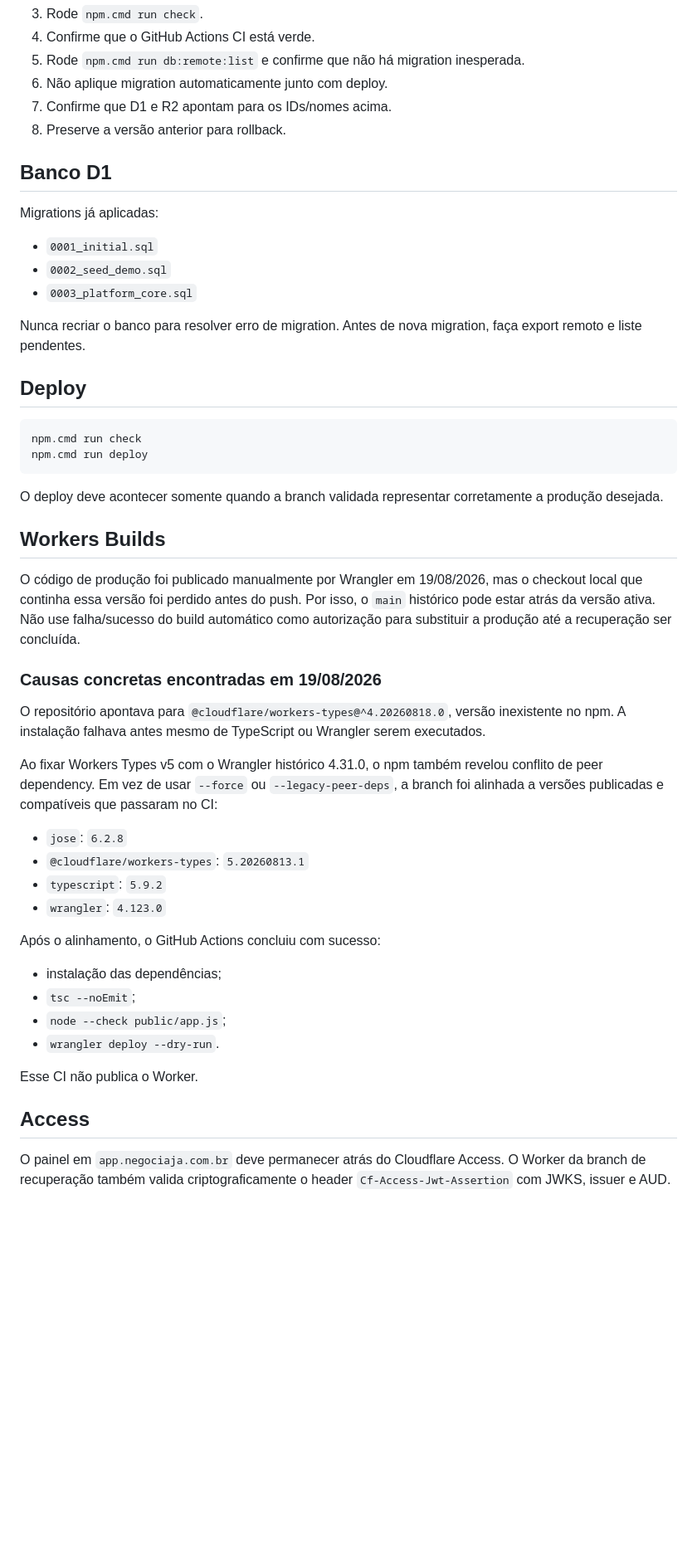
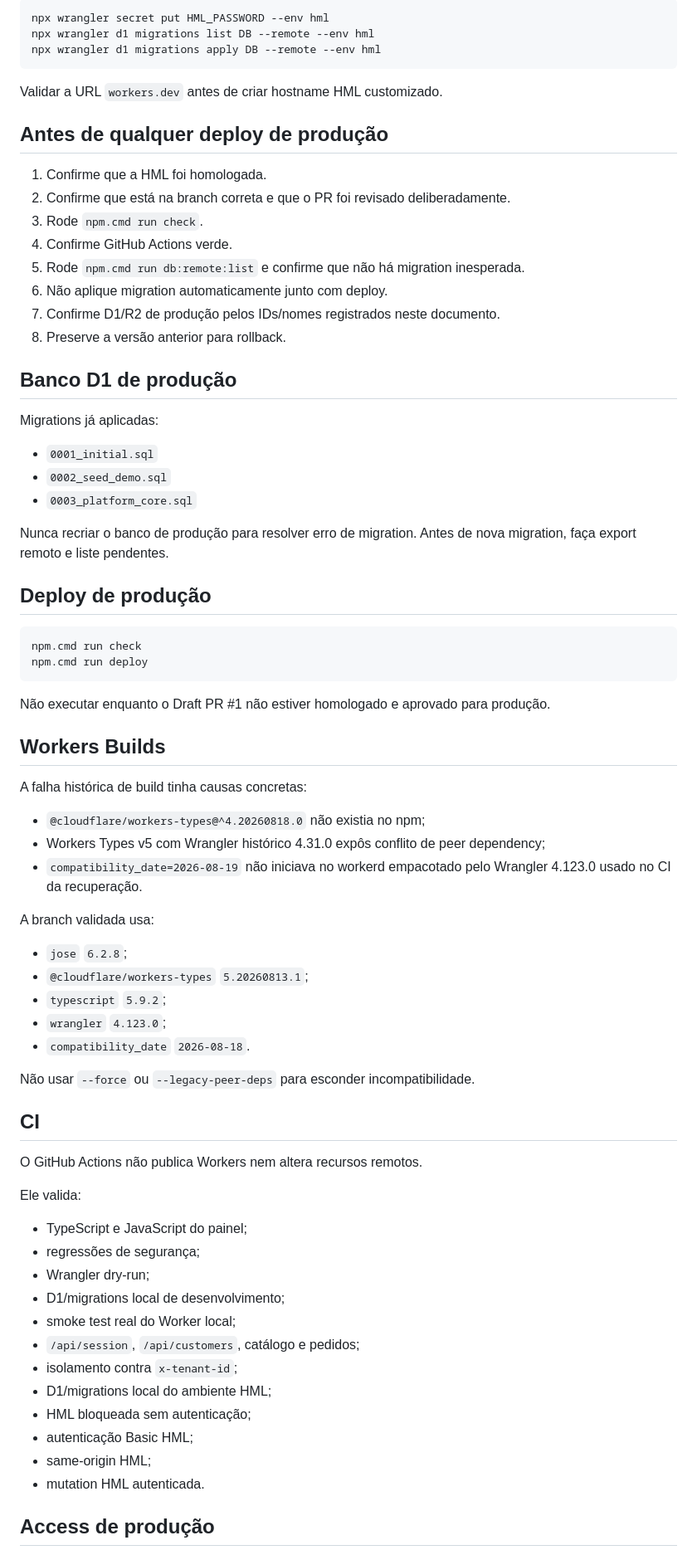
Before and after one commit to sercominteligente/negociaja, a Markdown page: docs/CLOUDFLARE.md, the part around one of its changes. Shown at 83% size. GitHub-like rendering; blank space fills up the shorter version.

Commit message:
docs: document isolated Cloudflare HML operation

````diff
--- a/docs/CLOUDFLARE.md
+++ b/docs/CLOUDFLARE.md
@@ -30,11 +70,23 @@ Sem essa opção, o comportamento padrão de Static Assets é servir arquivos ex
+```powershell
+npx wrangler secret put HML_PASSWORD --env hml
+npx wrangler d1 migrations list DB --remote --env hml
+npx wrangler d1 migrations apply DB --remote --env hml
+```
+
+Validar a URL `workers.dev` antes de criar hostname HML customizado.
+
+## Antes de qualquer deploy de produção
+
+1. Confirme que a HML foi homologada.
+2. Confirme que está na branch correta e que o PR foi revisado deliberadamente.
 3. Rode `npm.cmd run check`.
-4. Confirme que o GitHub Actions CI está verde.
+4. Confirme GitHub Actions verde.
 5. Rode `npm.cmd run db:remote:list` e confirme que não há migration inesperada.
 6. Não aplique migration automaticamente junto com deploy.
-7. Confirme que D1 e R2 apontam para os IDs/nomes acima.
+7. Confirme D1/R2 de produção pelos IDs/nomes registrados neste documento.
 8. Preserve a versão anterior para rollback.
 
-## Banco D1
+## Banco D1 de produção
 
 Migrations já aplicadas:
 
@@ -42,42 +94,53 @@ Migrations já aplicadas:
 - `0002_seed_demo.sql`
 - `0003_platform_core.sql`
 
-Nunca recriar o banco para resolver erro de migration. Antes de nova migration, faça export remoto e liste pendentes.
+Nunca recriar o banco de produção para resolver erro de migration. Antes de nova migration, faça export remoto e liste pendentes.
 
-## Deploy
+## Deploy de produção
 
 ```powershell
 npm.cmd run check
 npm.cmd run deploy
 ```
 
-O deploy deve acontecer somente quando a branch validada representar corretamente a produção desejada.
+Não executar enquanto o Draft PR #1 não estiver homologado e aprovado para produção.
 
 ## Workers Builds
 
-O código de produção foi publicado manualmente por Wrangler em 19/08/2026, mas o checkout local que continha essa versão foi perdido antes do push. Por isso, o `main` histórico pode estar atrás da versão ativa. Não use falha/sucesso do build automático como autorização para substituir a produção até a recuperação ser concluída.
+A falha histórica de build tinha causas concretas:
 
-### Causas concretas encontradas em 19/08/2026
+- `@cloudflare/workers-types@^4.20260818.0` não existia no npm;
+- Workers Types v5 com Wrangler histórico 4.31.0 expôs conflito de peer dependency;
+- `compatibility_date=2026-08-19` não iniciava no workerd empacotado pelo Wrangler 4.123.0 usado no CI da recuperação.
 
-O repositório apontava para `@cloudflare/workers-types@^4.20260818.0`, versão inexistente no npm. A instalação falhava antes mesmo de TypeScript ou Wrangler serem executados.
+A branch validada usa:
 
-Ao fixar Workers Types v5 com o Wrangler histórico 4.31.0, o npm também revelou conflito de peer dependency. Em vez de usar `--force` ou `--legacy-peer-deps`, a branch foi alinhada a versões publicadas e compatíveis que passaram no CI:
+- `jose` `6.2.8`;
+- `@cloudflare/workers-types` `5.20260813.1`;
+- `typescript` `5.9.2`;
+- `wrangler` `4.123.0`;
+- `compatibility_date` `2026-08-18`.
 
-- `jose`: `6.2.8`
-- `@cloudflare/workers-types`: `5.20260813.1`
-- `typescript`: `5.9.2`
-- `wrangler`: `4.123.0`
+Não usar `--force` ou `--legacy-peer-deps` para esconder incompatibilidade.
 
-Após o alinhamento, o GitHub Actions concluiu com sucesso:
+## CI
 
-- instalação das dependências;
-- `tsc --noEmit`;
-- `node --check public/app.js`;
-- `wrangler deploy --dry-run`.
+O GitHub Actions não publica Workers nem altera recursos remotos.
 
-Esse CI não publica o Worker.
+Ele valida:
 
-## Access
+- TypeScript e JavaScript do painel;
+- regressões de segurança;
+- Wrangler dry-run;
+- D1/migrations local de desenvolvimento;
+- smoke test real do Worker local;
+- `/api/session`, `/api/customers`, catálogo e pedidos;
+- isolamento contra `x-tenant-id`;
+- D1/migrations local do ambiente HML;
+- HML bloqueada sem autenticação;
+- autenticação Basic HML;
+- same-origin HML;
+- mutation HML autenticada.
 
-O painel em `app.negociaja.com.br` deve permanecer atrás do Cloudflare Access. O Worker da branch de recuperação também valida criptograficamente o header `Cf-Access-Jwt-Assertion` com JWKS, issuer e AUD.
+## Access de produção
 
````
Also changed, not shown: other parts of docs/CLOUDFLARE.md (+56 -14 lines).
